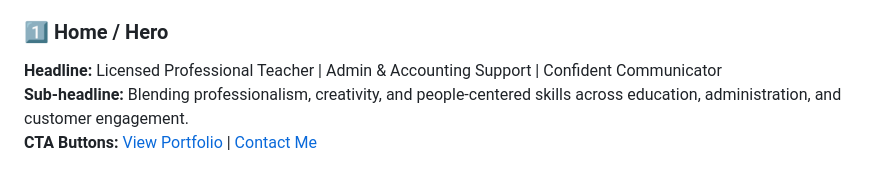
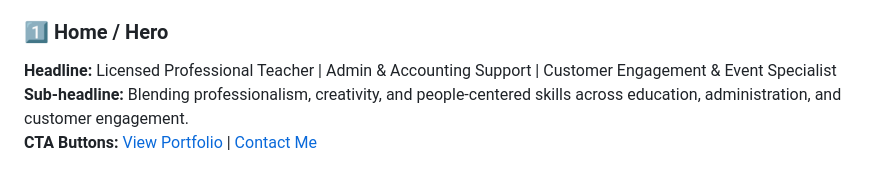
Before and after one commit to dothymejes-lgtm/dothymejes.github.io, a Markdown page: README.md, the part around the change. Rendered like a GitHub page.

```diff
--- a/README.md
+++ b/README.md
@@ -37,7 +37,7 @@ Welcome to my personal portfolio website! This showcases my skills as a **Licens
 ✉️ [Contact](https://dothymejes.github.io#contact)
 
 ### 1️⃣ Home / Hero
-**Headline:** Licensed Professional Teacher | Admin & Accounting Support | Confident Communicator
+**Headline:** Licensed Professional Teacher | Admin & Accounting Support | Customer Engagement & Event Specialist
 **Sub-headline:** Blending professionalism, creativity, and people-centered skills across education, administration, and customer engagement.
 **CTA Buttons:** [View Portfolio](https://dothymejes.github.io#skills) | [Contact Me](https://dothymejes.github.io#contact)
 
```
